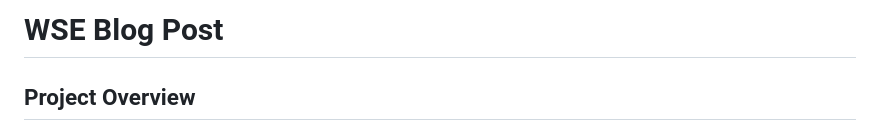
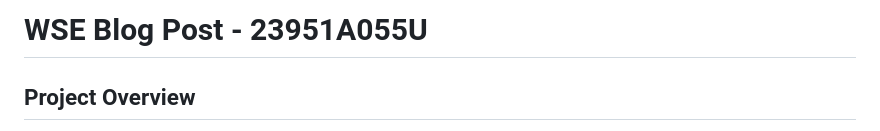
Before and after one commit to Lasya1905/Blog-Post, a Markdown page: README.md, the part around the change. GitHub-like rendering.

```diff
--- a/README.md
+++ b/README.md
@@ -1,4 +1,4 @@
-# WSE Blog Post
+# WSE Blog Post - 23951A055U
 
 ## Project Overview
 This repository contains files for the WSE Blog Post project created during a hackathon. The blog is designed to share insights, tutorials, and updates related to web software engineering (WSE) topics. It features a responsive design, interactive elements, and a collection of carefully crafted articles.
```
